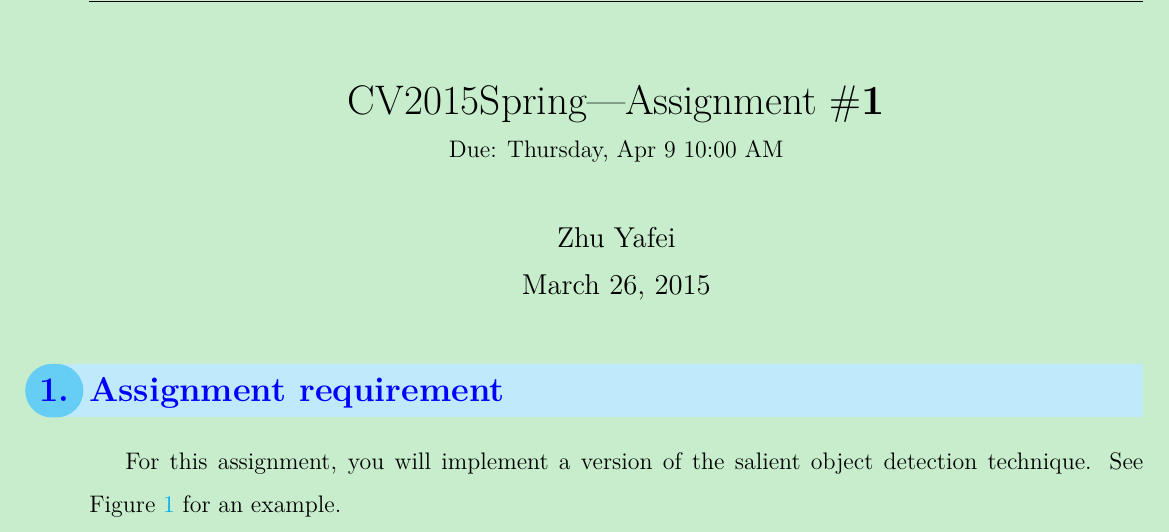
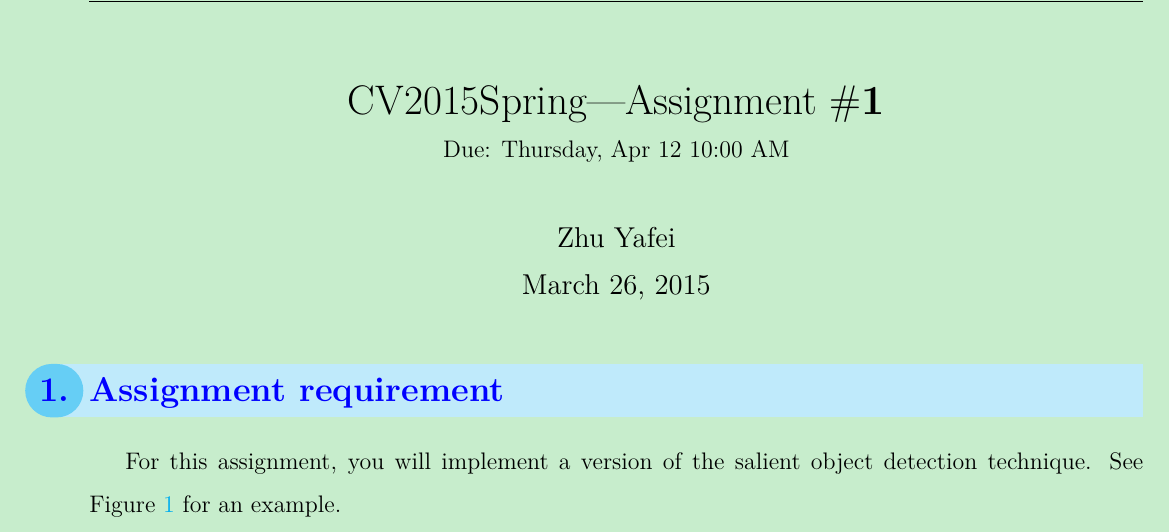
Before and after one commit to zhenglab/2015SpringCV, a LaTeX problem sheet (20150324-SaliencyDetection/Assignment/Assignment.tex): part of page 1 of 5, cut so that both start at the same text. Compiled offline with XeLaTeX; a missing font is replaced by an installed copy or a similar font.

Commit message:
Update for exteneded deadline of Assignment #1

```diff
--- a/20150324-SaliencyDetection/Assignment/Assignment.tex
+++ b/20150324-SaliencyDetection/Assignment/Assignment.tex
@@ -198,7 +198,7 @@
 %%---------------------------------------------------------------------
 % \titlepage
 \title{\vspace{-2em}CV2015Spring---Assignment \#\textbf{1}\\
-\normalsize{Due: Thursday, Apr 9 10:00 AM}}
+\normalsize{Due: Thursday, Apr 12 10:00 AM}}
 \author{Zhu Yafei}
 \date{\vspace{-0.7em}March 26, 2015\vspace{-0.7em}}
 %%---------------------------------------------------------------------
```
Also changed, not shown: 20150324-SaliencyDetection/Assignment/Assignment.pdf.
